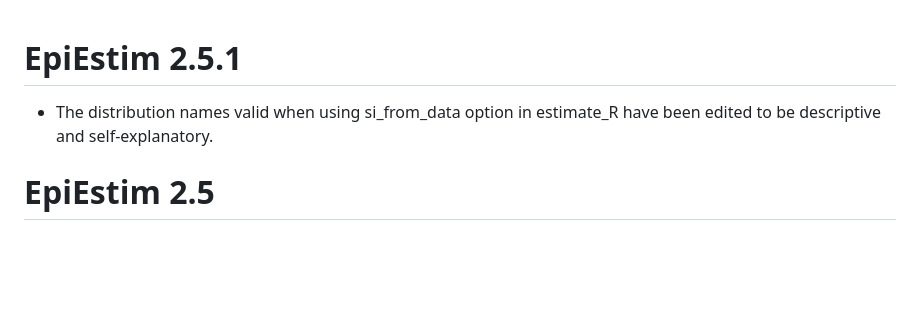
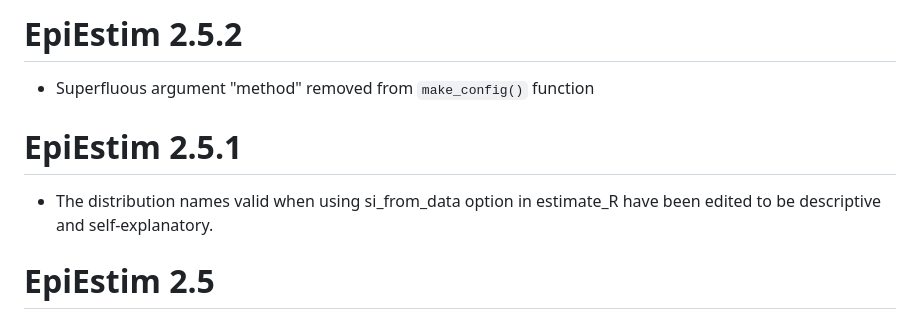
Before and after one commit to mrc-ide/EpiEstim, a Markdown page: NEWS.md, the part around the change. Rendered like a GitHub page; blank space fills up the shorter version.

Commit message:
forgot to add NEWS

```diff
--- a/NEWS.md
+++ b/NEWS.md
@@ -1,6 +1,11 @@
+# EpiEstim 2.5.2
+
+* Superfluous argument "method" removed from `make_config()` function
+
 # EpiEstim 2.5.1
 
-* The distribution names valid when using si_from_data option in estimate_R have been edited to be descriptive and self-explanatory.
+* The distribution names valid when using si_from_data option in estimate_R have
+  been edited to be descriptive and self-explanatory.
 
 # EpiEstim 2.5
 
```
